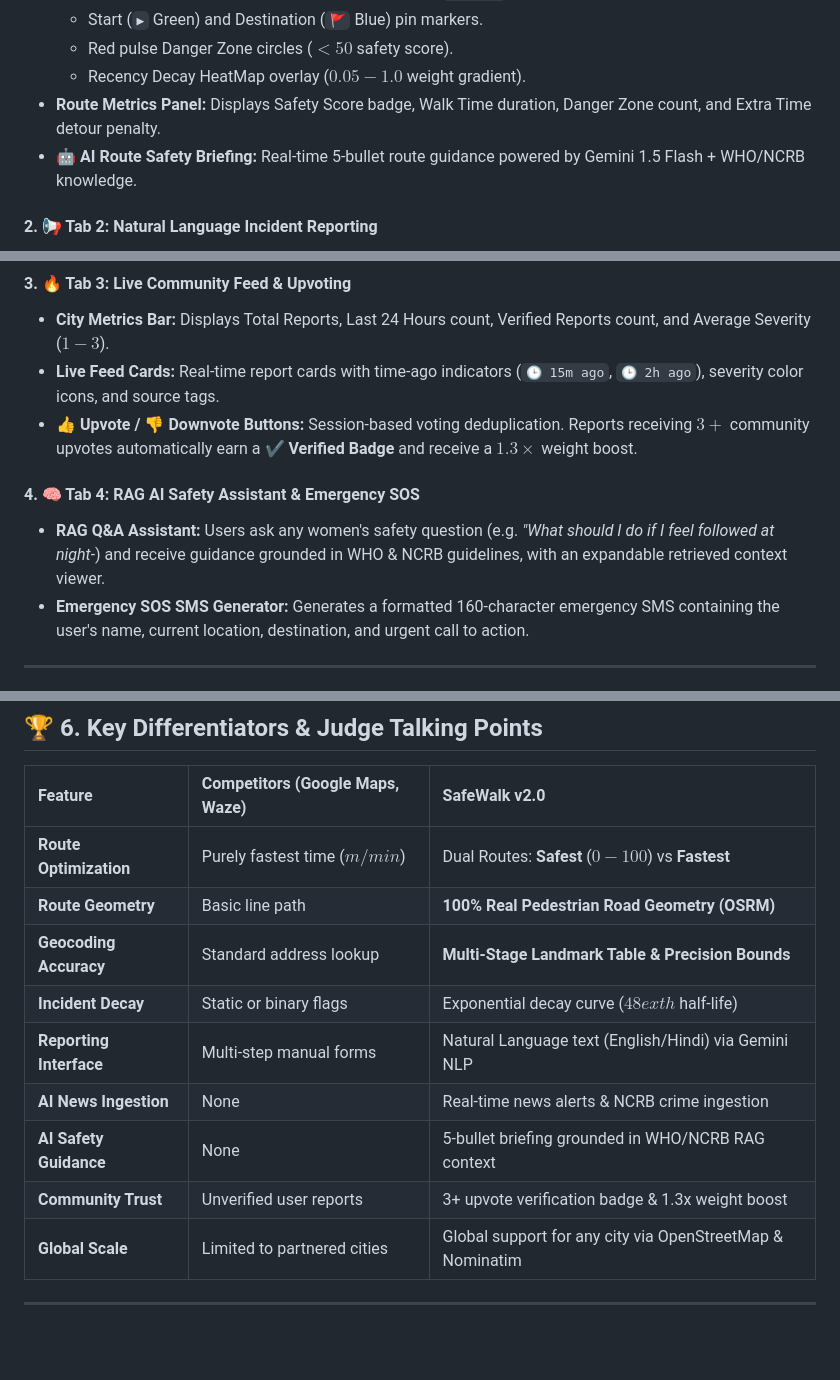
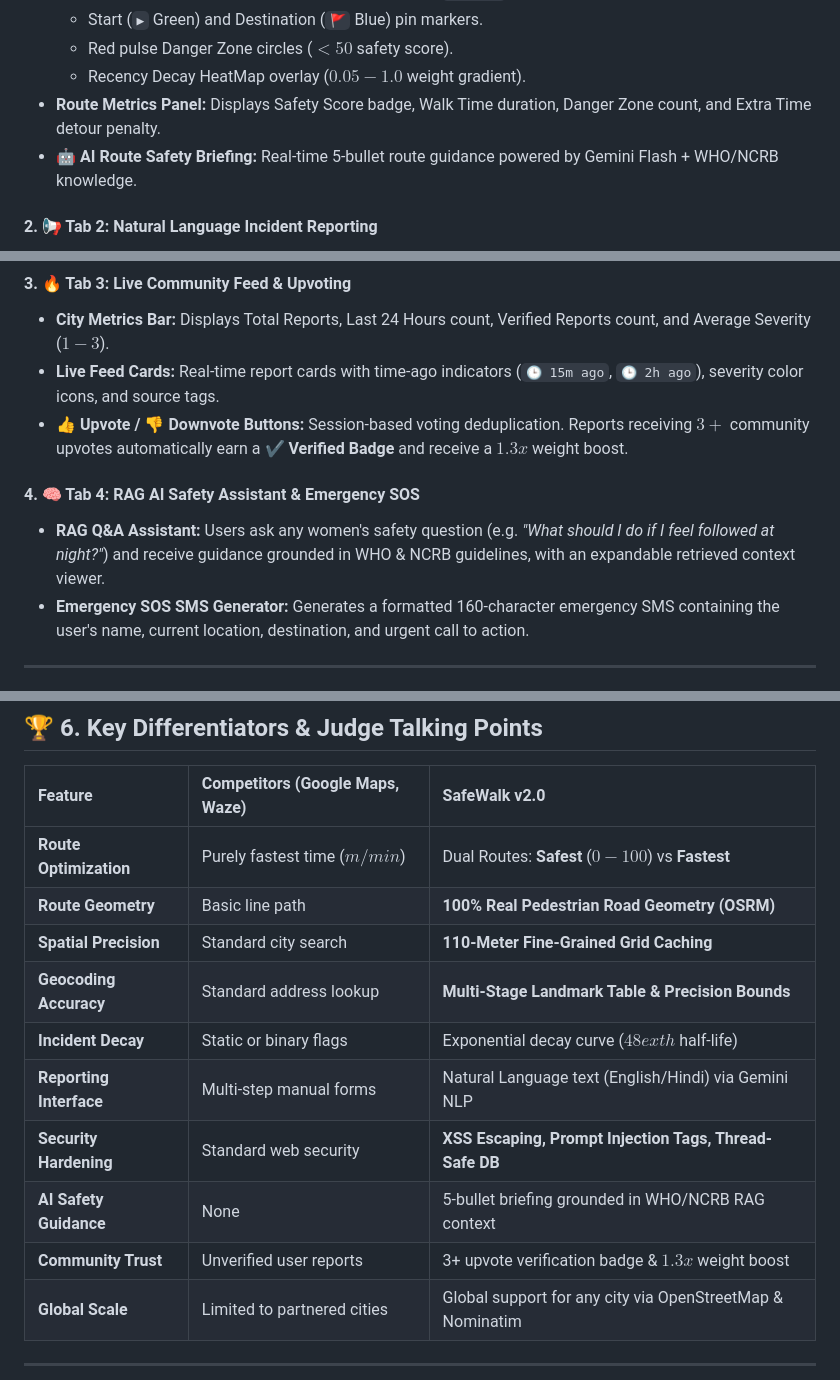
Before and after one commit to vr11-ai/SafeWalk, a Markdown page: README.md, 3 parts joined by grey strips. Rendered like a GitHub page; blank space fills up the shorter version.

```diff
--- a/README.md
+++ b/README.md
@@ -50,7 +54,7 @@ The SafeWalk frontend is built using **Streamlit** integrated with **Folium / Le
   - Red pulse Danger Zone circles ($<50$ safety score).
   - Recency Decay HeatMap overlay ($0.05-1.0$ weight gradient).
 - **Route Metrics Panel:** Displays Safety Score badge, Walk Time duration, Danger Zone count, and Extra Time detour penalty.
-- **🤖 AI Route Safety Briefing:** Real-time 5-bullet route guidance powered by Gemini 1.5 Flash + WHO/NCRB knowledge.
+- **🤖 AI Route Safety Briefing:** Real-time 5-bullet route guidance powered by Gemini Flash + WHO/NCRB knowledge.
 
 #### 2. 📢 Tab 2: Natural Language Incident Reporting
 - **Free-Text Incident Area:** Women report incidents in plain English or Hindi (e.g. *"Catcalling and aggressive shouting near HKV parking lot at 10pm"*).
@@ -60,10 +64,10 @@ The SafeWalk frontend is built using **Streamlit** integrated with **Folium / Le
 #### 3. 🔥 Tab 3: Live Community Feed & Upvoting
 - **City Metrics Bar:** Displays Total Reports, Last 24 Hours count, Verified Reports count, and Average Severity ($1-3$).
 - **Live Feed Cards:** Real-time report cards with time-ago indicators (`🕒 15m ago`, `🕒 2h ago`), severity color icons, and source tags.
-- **👍 Upvote / 👎 Downvote Buttons:** Session-based voting deduplication. Reports receiving $3+$ community upvotes automatically earn a **✔ Verified Badge** and receive a $1.3\times$ weight boost.
+- **👍 Upvote / 👎 Downvote Buttons:** Session-based voting deduplication. Reports receiving $3+$ community upvotes automatically earn a **✔ Verified Badge** and receive a $1.3x$ weight boost.
 
 #### 4. 🧠 Tab 4: RAG AI Safety Assistant & Emergency SOS
-- **RAG Q&A Assistant:** Users ask any women's safety question (e.g. *"What should I do if I feel followed at night-*) and receive guidance grounded in WHO & NCRB guidelines, with an expandable retrieved context viewer.
+- **RAG Q&A Assistant:** Users ask any women's safety question (e.g. *"What should I do if I feel followed at night?"*) and receive guidance grounded in WHO & NCRB guidelines, with an expandable retrieved context viewer.
 - **Emergency SOS SMS Generator:** Generates a formatted 160-character emergency SMS containing the user's name, current location, destination, and urgent call to action.
 
 ---
@@ -206,12 +210,13 @@ python backend/test_integration.py
 | :--- | :--- | :--- |
 | **Route Optimization** | Purely fastest time ($m/min$) | Dual Routes: **Safest** ($0-100$) vs **Fastest** |
 | **Route Geometry** | Basic line path | **100% Real Pedestrian Road Geometry (OSRM)** |
+| **Spatial Precision** | Standard city search | **110-Meter Fine-Grained Grid Caching** |
 | **Geocoding Accuracy** | Standard address lookup | **Multi-Stage Landmark Table & Precision Bounds** |
 | **Incident Decay** | Static or binary flags | Exponential decay curve ($48	ext{h}$ half-life) |
 | **Reporting Interface** | Multi-step manual forms | Natural Language text (English/Hindi) via Gemini NLP |
-| **AI News Ingestion** | None | Real-time news alerts & NCRB crime ingestion |
+| **Security Hardening** | Standard web security | **XSS Escaping, Prompt Injection Tags, Thread-Safe DB** |
 | **AI Safety Guidance** | None | 5-bullet briefing grounded in WHO/NCRB RAG context |
-| **Community Trust** | Unverified user reports | 3+ upvote verification badge & 1.3x weight boost |
+| **Community Trust** | Unverified user reports | 3+ upvote verification badge & $1.3x$ weight boost |
 | **Global Scale** | Limited to partnered cities | Global support for any city via OpenStreetMap & Nominatim |
 
 ---
```
Also changed, not shown: other parts of README.md (+17 -13 lines).
